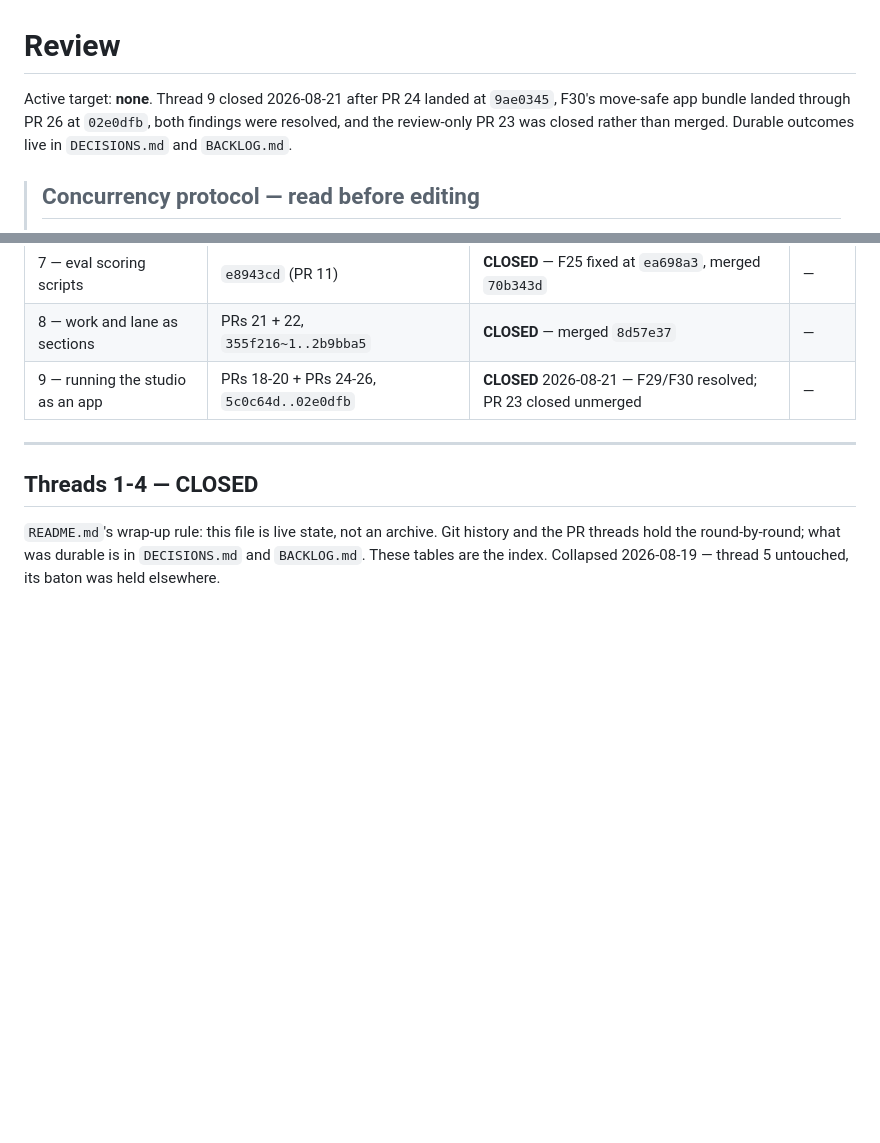
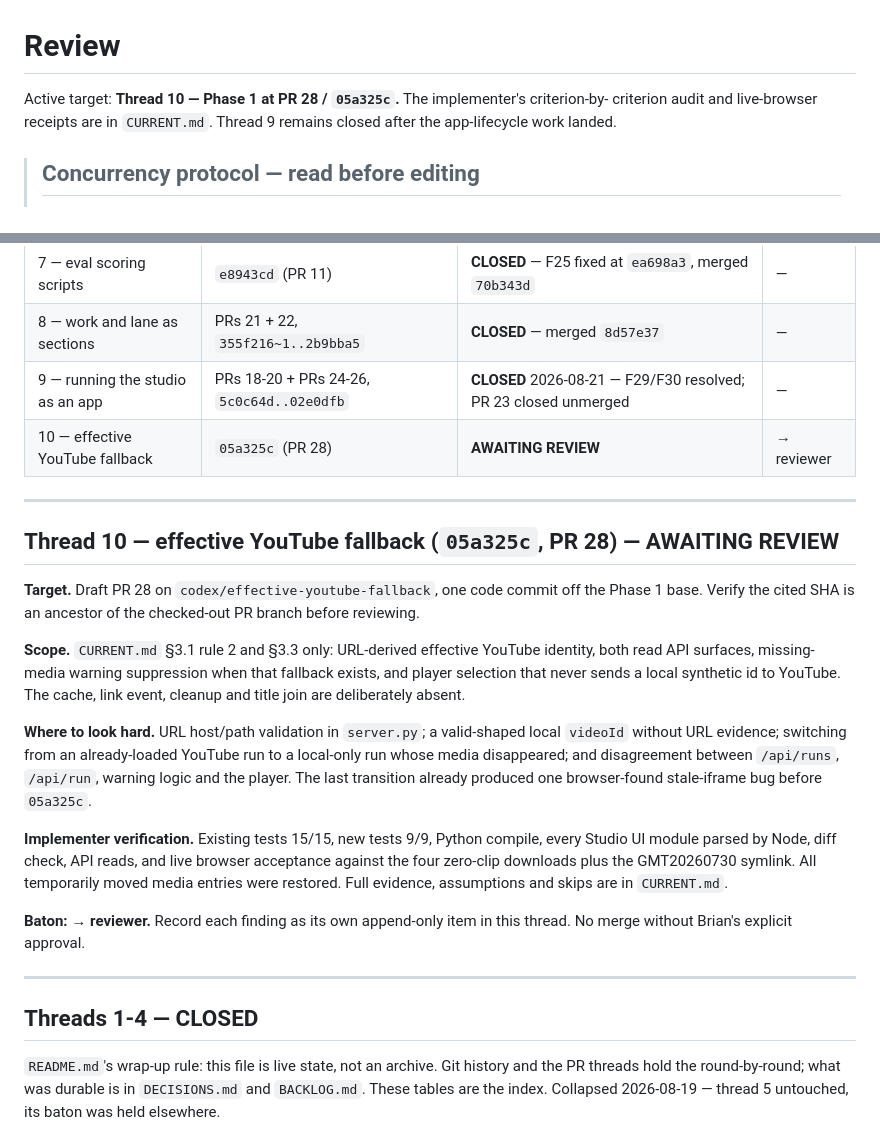
Before and after one commit to bsze24/yt-clip-marker, a Markdown page: docs/coordination/REVIEW.md, 2 parts joined by grey strips. Rendered like a GitHub page; blank space fills up the shorter version.

Commit message:
docs: open review thread for PR 28

```diff
--- a/docs/coordination/REVIEW.md
+++ b/docs/coordination/REVIEW.md
@@ -1,9 +1,8 @@
 # Review
 
-Active target: **none**. Thread 9 closed 2026-08-21 after PR 24 landed at `9ae0345`, F30's
-move-safe app bundle landed through PR 26 at `02e0dfb`, both findings were resolved, and the
-review-only PR 23 was closed rather than merged. Durable outcomes live in `DECISIONS.md` and
-`BACKLOG.md`.
+Active target: **Thread 10 — Phase 1 at PR 28 / `05a325c`.** The implementer's criterion-by-
+criterion audit and live-browser receipts are in `CURRENT.md`. Thread 9 remains closed after the
+app-lifecycle work landed.
 
 > ## Concurrency protocol — read before editing
 >
@@ -38,6 +37,32 @@ review-only PR 23 was closed rather than merged. Durable outcomes live in `DECIS
 | 7 — eval scoring scripts | `e8943cd` (PR 11) | **CLOSED** — F25 fixed at `ea698a3`, merged `70b343d` | — |
 | 8 — work and lane as sections | PRs 21 + 22, `355f216~1..2b9bba5` | **CLOSED** — merged `8d57e37` | — |
 | 9 — running the studio as an app | PRs 18-20 + PRs 24-26, `5c0c64d..02e0dfb` | **CLOSED** 2026-08-21 — F29/F30 resolved; PR 23 closed unmerged | — |
+| 10 — effective YouTube fallback | `05a325c` (PR 28) | **AWAITING REVIEW** | → reviewer |
+
+---
+
+## Thread 10 — effective YouTube fallback (`05a325c`, PR 28) — AWAITING REVIEW
+
+**Target.** Draft PR 28 on `codex/effective-youtube-fallback`, one code commit off the Phase 1
+base. Verify the cited SHA is an ancestor of the checked-out PR branch before reviewing.
+
+**Scope.** `CURRENT.md` §3.1 rule 2 and §3.3 only: URL-derived effective YouTube identity, both
+read API surfaces, missing-media warning suppression when that fallback exists, and player
+selection that never sends a local synthetic id to YouTube. The cache, link event, cleanup and
+title join are deliberately absent.
+
+**Where to look hard.** URL host/path validation in `server.py`; a valid-shaped local `videoId`
+without URL evidence; switching from an already-loaded YouTube run to a local-only run whose
+media disappeared; and disagreement between `/api/runs`, `/api/run`, warning logic and the player.
+The last transition already produced one browser-found stale-iframe bug before `05a325c`.
+
+**Implementer verification.** Existing tests 15/15, new tests 9/9, Python compile, every Studio
+UI module parsed by Node, diff check, API reads, and live browser acceptance against the four
+zero-clip downloads plus the GMT20260730 symlink. All temporarily moved media entries were
+restored. Full evidence, assumptions and skips are in `CURRENT.md`.
+
+**Baton: → reviewer.** Record each finding as its own append-only item in this thread. No merge
+without Brian's explicit approval.
 
 ---
 
```
